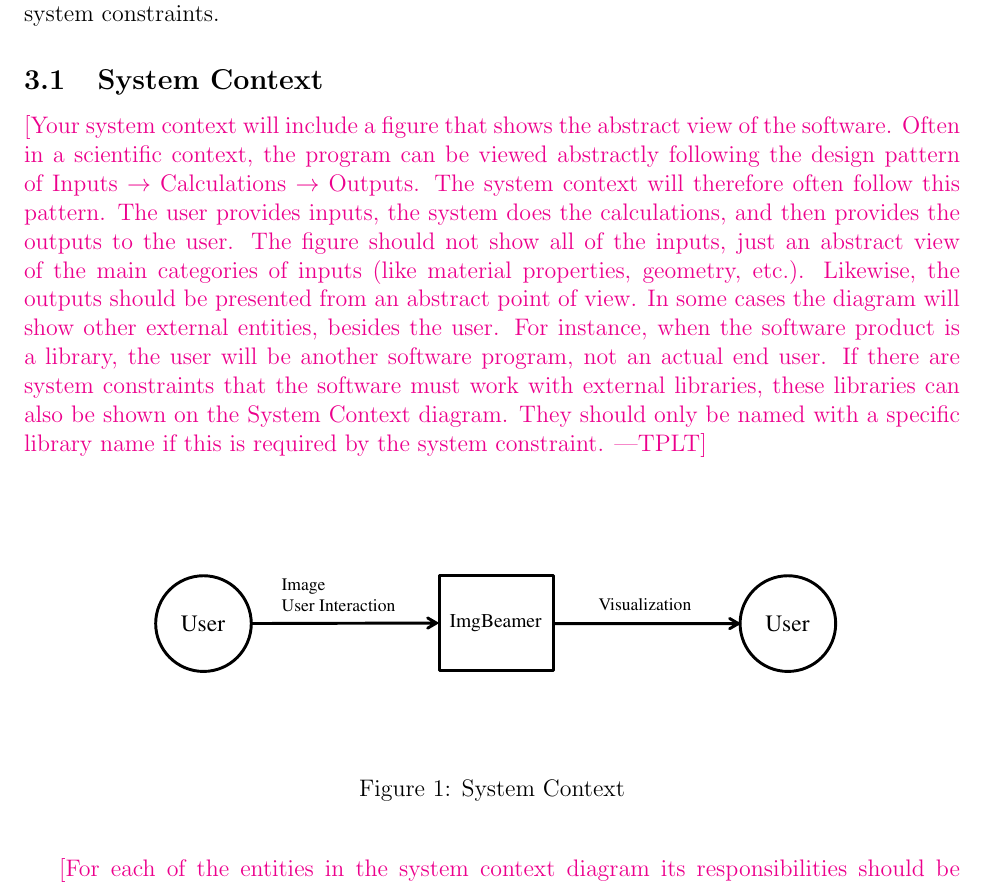
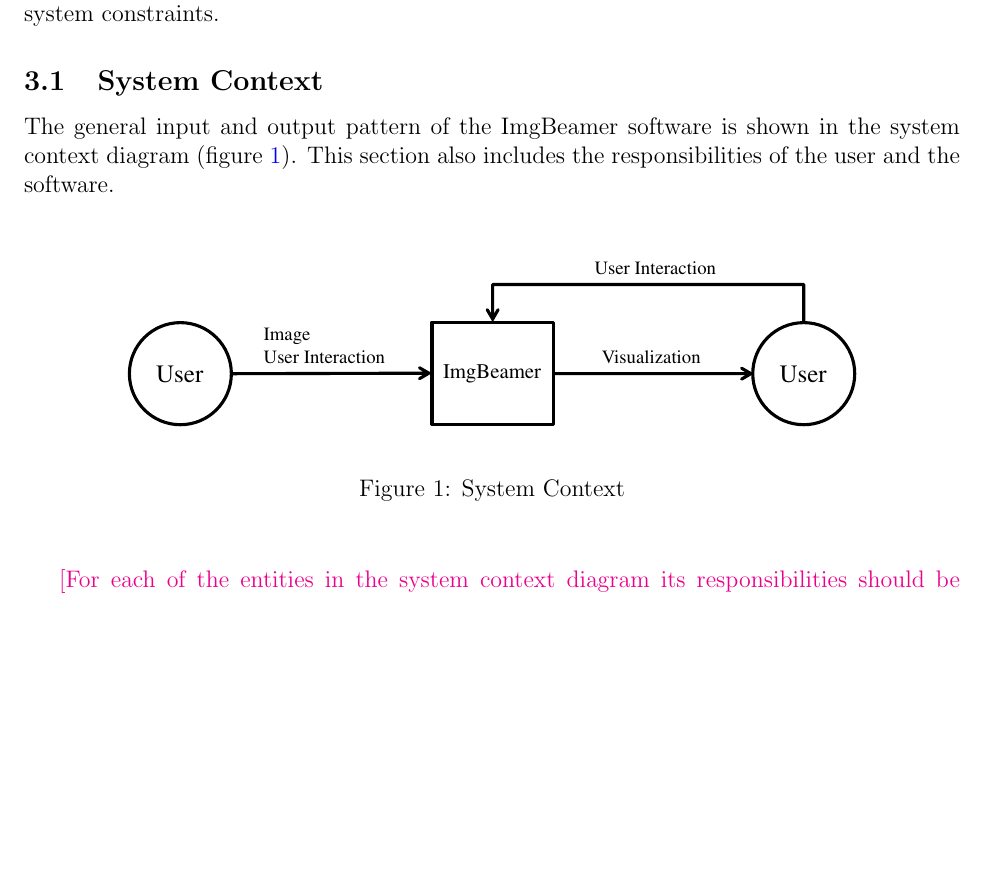
Before and after one commit to joedf/CAS741_w23, a LaTeX document (docs/SRS/SRS.tex): part of page 7 of 24, cut so that both start at the same text, the shorter picture padded with empty space. Compiled offline with pdfLaTeX.

Commit message:
update sys context fig

```diff
--- a/docs/SRS/SRS.tex
+++ b/docs/SRS/SRS.tex
@@ -314,25 +314,13 @@ characteristics and lists the system constraints.
 
 \subsection{System Context}
 
-\plt{Your system context will include a figure that shows the abstract view of
-  the software.  Often in a scientific context, the program can be viewed
-  abstractly following the design pattern of Inputs $\rightarrow$ Calculations
-  $\rightarrow$ Outputs.  The system context will therefore often follow this
-  pattern.  The user provides inputs, the system does the calculations, and then
-  provides the outputs to the user.  The figure should not show all of the
-  inputs, just an abstract view of the main categories of inputs (like material
-  properties, geometry, etc.).  Likewise, the outputs should be presented from
-  an abstract point of view.  In some cases the diagram will show other external
-  entities, besides the user.  For instance, when the software product is a
-  library, the user will be another software program, not an actual end user.
-  If there are system constraints that the software must work with external
-  libraries, these libraries can also be shown on the System Context diagram.
-  They should only be named with a specific library name if this is required by
-  the system constraint.}
+The general input and output pattern of the \progname{} software is shown in the
+system context diagram (figure \ref{Fig_SystemContext}). This section also
+includes the responsibilities of the user and the software.
 
 \begin{figure}[h!]
 \begin{center}
- \includegraphics[width=0.75\textwidth]{SystemContextFigure}
+ \includegraphics[width=0.8\textwidth]{SystemContextFigure}
 \caption{System Context}
 \label{Fig_SystemContext}
 \end{center}
```
Also changed, not shown: docs/SRS/SystemContextFigure.pdf, 1 other file.
